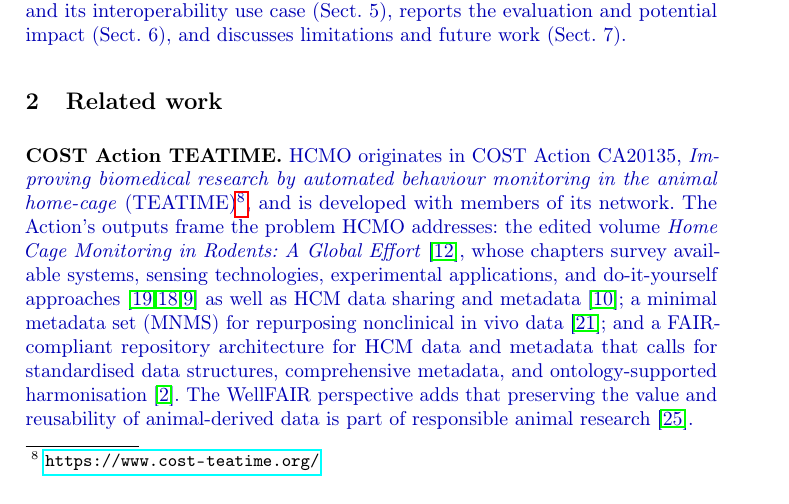
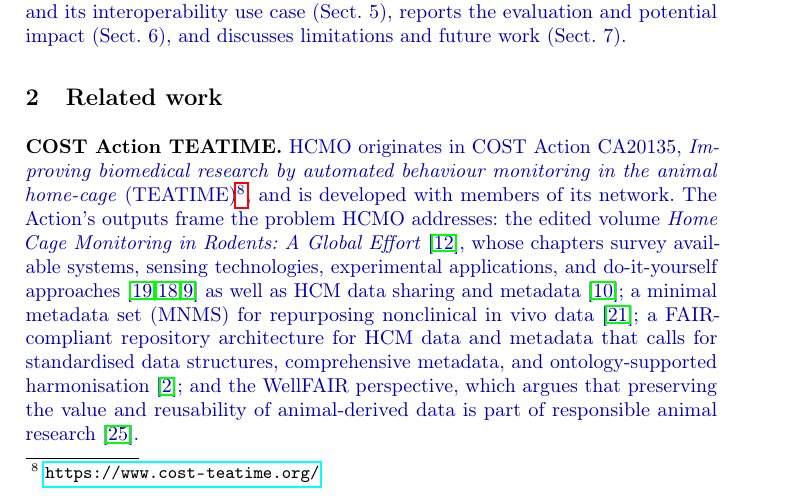
Before and after one commit to dhuzard/HCMO, a LaTeX paper (docs/paper/overleaf/main.tex, which reads docs/paper/overleaf/sections/02-related-work.tex): part of page 3 of 17, cut so that both start at the same text. Compiled offline with pdfLaTeX.

Commit message:
docs: list WellFAIR among the COST Action TEATIME outputs
Co-Authored-By: Claude Opus 5.5 (1M context) <noreply@anthropic.com>

```diff
--- a/docs/paper/overleaf/sections/02-related-work.tex
+++ b/docs/paper/overleaf/sections/02-related-work.tex
@@ -1,7 +1,7 @@
 \section{Related work}
 
 \textbf{COST Action TEATIME.}
-\new{HCMO originates in COST Action CA20135, \emph{Improving biomedical research by automated behaviour monitoring in the animal home-cage} (TEATIME)\footnote{\url{https://www.cost-teatime.org/}}, and is developed with members of its network. The Action's outputs frame the problem HCMO addresses: the edited volume \emph{Home Cage Monitoring in Rodents: A Global Effort} \cite{gaburro2026hcm}, whose chapters survey available systems, sensing technologies, experimental applications, and do-it-yourself approaches \cite{kiryk2026,huzard2026tech,duarte2026diy} as well as HCM data sharing and metadata \cite{forrest2026}; a minimal metadata set (MNMS) for repurposing nonclinical in vivo data \cite{moresis2024mnms}; and a FAIR-compliant repository architecture for HCM data and metadata that calls for standardised data structures, comprehensive metadata, and ontology-supported harmonisation \cite{bains2025}. The WellFAIR perspective adds that preserving the value and reusability of animal-derived data is part of responsible animal research \cite{petit2026wellfair}.}
+\new{HCMO originates in COST Action CA20135, \emph{Improving biomedical research by automated behaviour monitoring in the animal home-cage} (TEATIME)\footnote{\url{https://www.cost-teatime.org/}}, and is developed with members of its network. The Action's outputs frame the problem HCMO addresses: the edited volume \emph{Home Cage Monitoring in Rodents: A Global Effort} \cite{gaburro2026hcm}, whose chapters survey available systems, sensing technologies, experimental applications, and do-it-yourself approaches \cite{kiryk2026,huzard2026tech,duarte2026diy} as well as HCM data sharing and metadata \cite{forrest2026}; a minimal metadata set (MNMS) for repurposing nonclinical in vivo data \cite{moresis2024mnms}; a FAIR-compliant repository architecture for HCM data and metadata that calls for standardised data structures, comprehensive metadata, and ontology-supported harmonisation \cite{bains2025}; and the WellFAIR perspective, which argues that preserving the value and reusability of animal-derived data is part of responsible animal research \cite{petit2026wellfair}.}
 
 \textbf{Conceptual models of HCM.}
 \new{Efforts to define and structure HCM concepts predate HCMO. Within TEATIME Working Group~2, dedicated to the current status of HCM, the HCM Definition Olog emerged collectively and was refined through exchanges among its members \cite{teatimeHCMDefinition}; it supports deciding whether a system qualifies as HCM and identifies the defining experimental characteristics that should be reported \cite{teatimeHCMDefinition,kiryk2026}. A related model, Fig.~1 of Bains et al.\ \cite{bains2025}, developed from the Olog with a different objective: to enumerate the semantic components needed to describe and manage HCM experiments and their data. The Olog thus establishes the domain boundary, whereas the Bains et al.\ model identifies more detailed representation requirements. Both are graphical conceptual models rather than deployable Semantic Web ontologies; the Olog explicitly adopts a simplified Olog representation \cite{teatimeHCMDefinition}.}
```
Also changed, not shown: docs/paper/review/HCMO-draft-v4-review.pdf, 1 other file.
